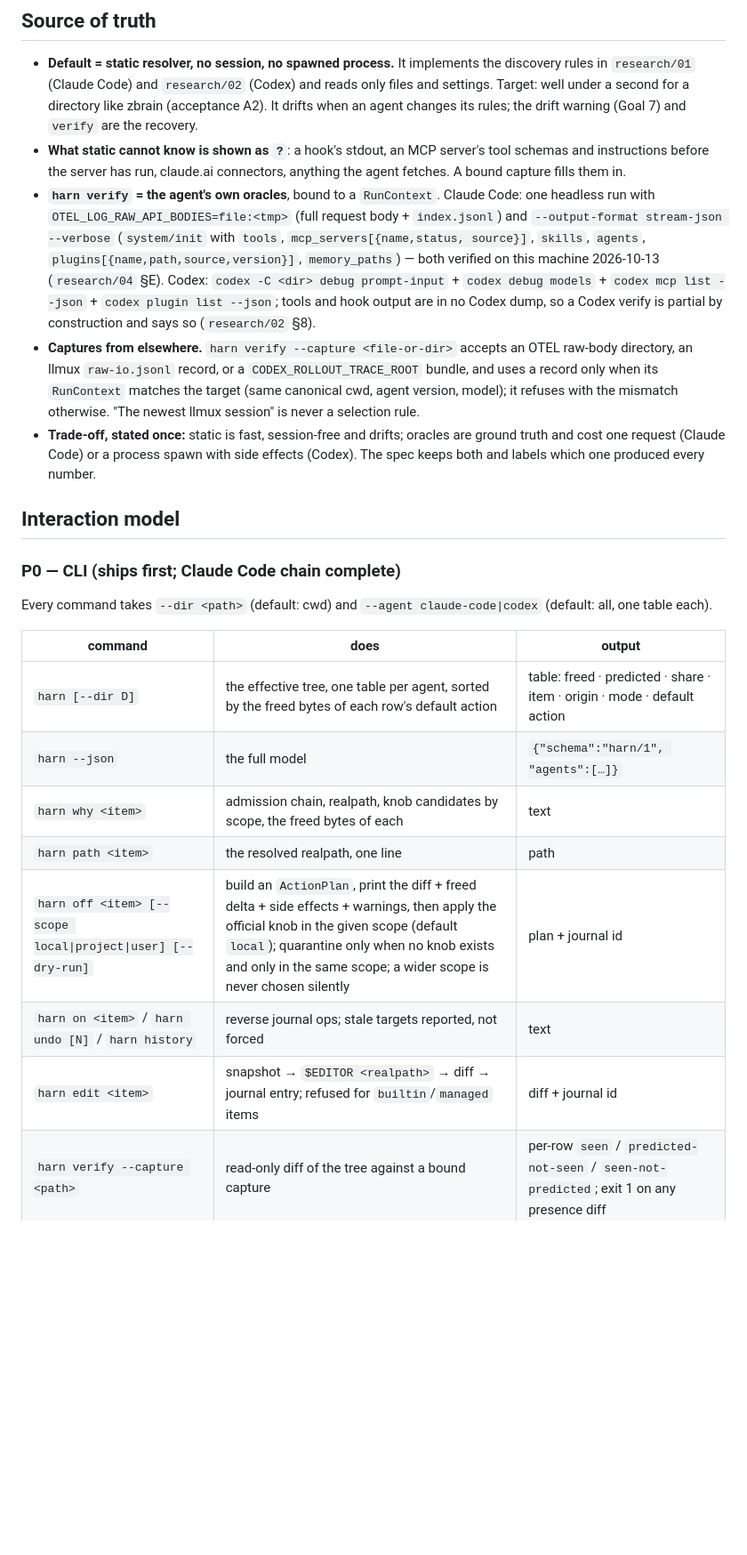
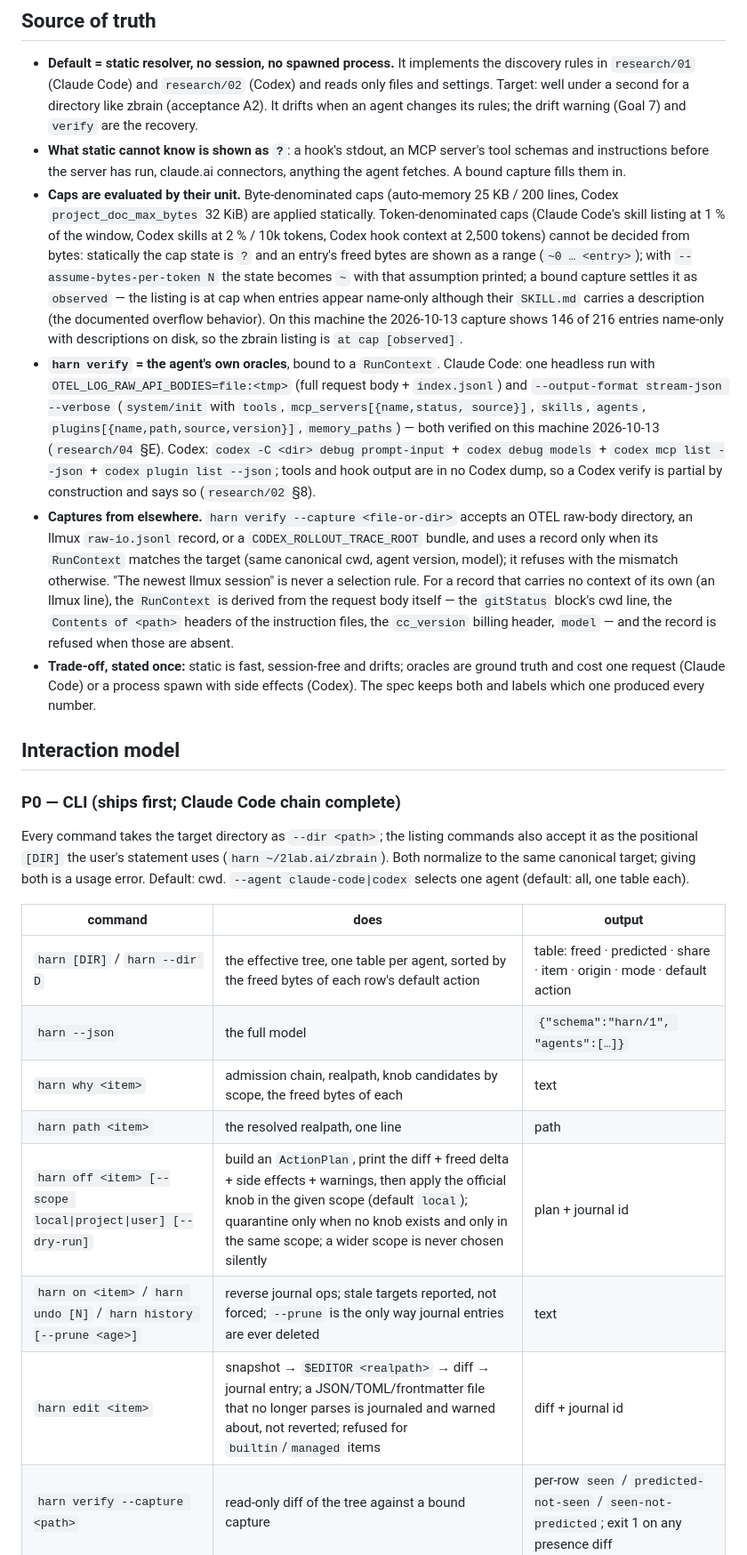
Before and after one commit to 2lab-ai/harn, a Markdown page: .prd/01-spec.md, the part around one of its changes. Shown at 89% size. GitHub-like rendering; blank space fills up the shorter version.

```diff
--- a/.prd/01-spec.md
+++ b/.prd/01-spec.md
@@ -175,6 +186,15 @@ until a bound capture turns it into `observed`.
 - **What static cannot know is shown as `?`**: a hook's stdout, an MCP server's tool schemas and
   instructions before the server has run, claude.ai connectors, anything the agent fetches. A
   bound capture fills them in.
+- **Caps are evaluated by their unit.** Byte-denominated caps (auto-memory 25 KB / 200 lines,
+  Codex `project_doc_max_bytes` 32 KiB) are applied statically. Token-denominated caps (Claude
+  Code's skill listing at 1 % of the window, Codex skills at 2 % / 10k tokens, Codex hook context
+  at 2,500 tokens) cannot be decided from bytes: statically the cap state is `?` and an entry's
+  freed bytes are shown as a range (`~0 … <entry>`); with `--assume-bytes-per-token N` the state
+  becomes `~` with that assumption printed; a bound capture settles it as `observed` — the
+  listing is at cap when entries appear name-only although their `SKILL.md` carries a description
+  (the documented overflow behavior). On this machine the 2026-10-13 capture shows 146 of 216
+  entries name-only with descriptions on disk, so the zbrain listing is `at cap [observed]`.
 - **`harn verify` = the agent's own oracles**, bound to a `RunContext`. Claude Code: one headless
   run with `OTEL_LOG_RAW_API_BODIES=file:<tmp>` (full request body + `index.jsonl`) and
   `--output-format stream-json --verbose` (`system/init` with `tools`, `mcp_servers[{name,status,
@@ -187,6 +207,10 @@ until a bound capture turns it into `observed`.
   directory, an llmux `raw-io.jsonl` record, or a `CODEX_ROLLOUT_TRACE_ROOT` bundle, and uses a
   record only when its `RunContext` matches the target (same canonical cwd, agent version, model);
   it refuses with the mismatch otherwise. "The newest llmux session" is never a selection rule.
+  For a record that carries no context of its own (an llmux line), the `RunContext` is derived from
+  the request body itself — the `gitStatus` block's cwd line, the `Contents of <path>` headers of
+  the instruction files, the `cc_version` billing header, `model` — and the record is refused when
+  those are absent.
 - **Trade-off, stated once:** static is fast, session-free and drifts; oracles are ground truth and
   cost one request (Claude Code) or a process spawn with side effects (Codex). The spec keeps both
   and labels which one produced every number.
@@ -195,18 +219,20 @@ until a bound capture turns it into `observed`.
 
 ### P0 — CLI (ships first; Claude Code chain complete)
 
-Every command takes `--dir <path>` (default: cwd) and `--agent claude-code|codex` (default: all,
-one table each).
+Every command takes the target directory as `--dir <path>`; the listing commands also accept it as
+the positional `[DIR]` the user's statement uses (`harn ~/2lab.ai/zbrain`). Both normalize to the
+same canonical target; giving both is a usage error. Default: cwd. `--agent claude-code|codex`
+selects one agent (default: all, one table each).
 
 | command | does | output |
 |---|---|---|
-| `harn [--dir D]` | the effective tree, one table per agent, sorted by the freed bytes of each row's default action | table: freed · predicted · share · item · origin · mode · default action |
+| `harn [DIR]` / `harn --dir D` | the effective tree, one table per agent, sorted by the freed bytes of each row's default action | table: freed · predicted · share · item · origin · mode · default action |
 | `harn --json` | the full model | `{"schema":"harn/1", "agents":[…]}` |
 | `harn why <item>` | admission chain, realpath, knob candidates by scope, the freed bytes of each | text |
 | `harn path <item>` | the resolved realpath, one line | path |
 | `harn off <item> [--scope local\|project\|user] [--dry-run]` | build an `ActionPlan`, print the diff + freed delta + side effects + warnings, then apply the official knob in the given scope (default `local`); quarantine only when no knob exists and only in the same scope; a wider scope is never chosen silently | plan + journal id |
-| `harn on <item>` / `harn undo [N]` / `harn history` | reverse journal ops; stale targets reported, not forced | text |
-| `harn edit <item>` | snapshot → `$EDITOR <realpath>` → diff → journal entry; refused for `builtin`/`managed` items | diff + journal id |
+| `harn on <item>` / `harn undo [N]` / `harn history [--prune <age>]` | reverse journal ops; stale targets reported, not forced; `--prune` is the only way journal entries are ever deleted | text |
+| `harn edit <item>` | snapshot → `$EDITOR <realpath>` → diff → journal entry; a JSON/TOML/frontmatter file that no longer parses is journaled and warned about, not reverted; refused for `builtin`/`managed` items | diff + journal id |
 | `harn verify --capture <path>` | read-only diff of the tree against a bound capture | per-row `seen` / `predicted-not-seen` / `seen-not-predicted`; exit 1 on any presence diff |
 | `harn verify --run` | runs the agent once under its official capture after printing what it will execute; refused under `--readonly` | same |
 | `harn completions <shell>` | clap completions | — |
```
Also changed, not shown: other parts of .prd/01-spec.md (+53 -30 lines), .prd/02-architecture.md (+18 -10 lines), .prd/research/04-local-measurements.md (+8 -3 lines).
